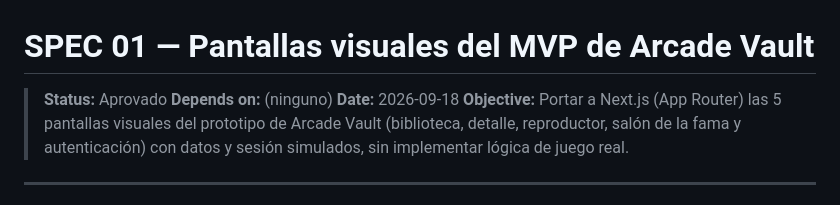
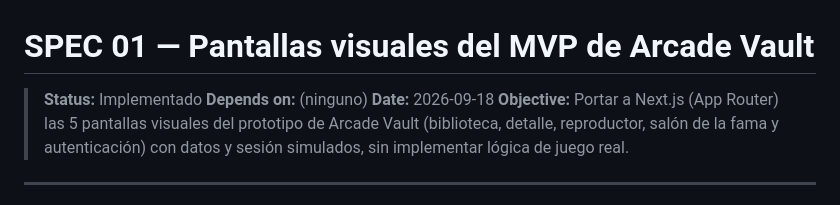
Before and after one commit to YesidCarrillo26/arcade-vault, a Markdown page: specs/01-pantallas-arcade-vault.md, the part around the change. Drawn GitHub-style.

Commit message:
implemented

```diff
--- a/specs/01-pantallas-arcade-vault.md
+++ b/specs/01-pantallas-arcade-vault.md
@@ -1,6 +1,6 @@
 # SPEC 01 — Pantallas visuales del MVP de Arcade Vault
 
-> **Status:** Aprovado
+> **Status:** Implementado
 > **Depends on:** (ninguno)
 > **Date:** 2026-09-18
 > **Objective:** Portar a Next.js (App Router) las 5 pantallas visuales del prototipo de Arcade Vault (biblioteca, detalle, reproductor, salón de la fama y autenticación) con datos y sesión simulados, sin implementar lógica de juego real.
```
